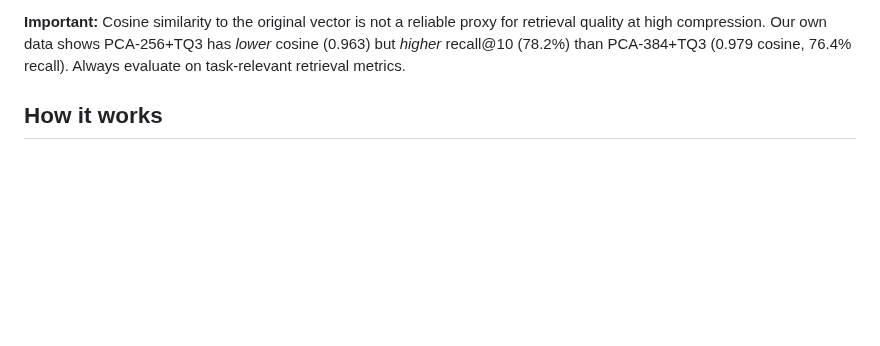
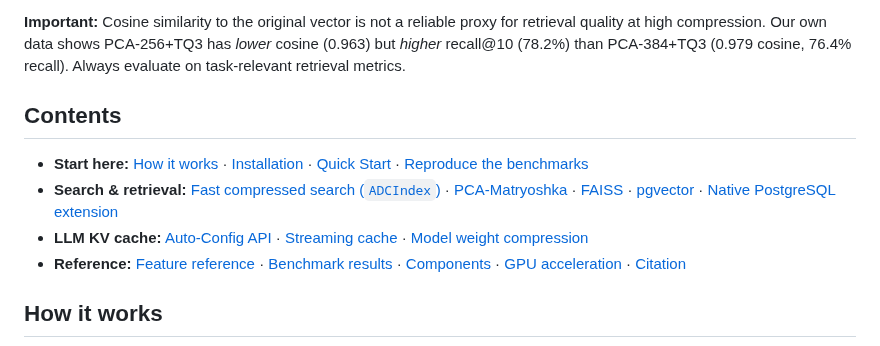
Before and after one commit to ahb-sjsu/turboquant-pro, a Markdown page: README.md, the part around the change. GitHub-like rendering; blank space fills up the shorter version.

Commit message:
README: add grouped table of contents (navigability for the reference doc)
The one toolkit-quality fix from the A+ discussion: a 900-line reference doc needs a
TOC so users jump to the feature they came for. Grouped: start-here / search /
KV-cache / reference.

Co-Authored-By: Claude Opus 4.8 (1M context) <noreply@anthropic.com>

```diff
--- a/README.md
+++ b/README.md
@@ -14,6 +14,13 @@
 Up to 27x embedding compression at 99.8% recall@10 (with 5x oversampling + reranking — all methods benchmarked identically). **At ~30x compression turboquant-pro beats the 2024 SOTA (RaBitQ) on recall and ties OPQ — at 1M-vector scale — while building the index 4–20x faster.** Learned codebooks reduce quantization error 22%. 397 tests. Multi-modal (text, vision, audio, code). Production observability. Works on consumer GPUs (Volta+) and CPU.
 
 **Important:** Cosine similarity to the original vector is not a reliable proxy for retrieval quality at high compression. Our own data shows PCA-256+TQ3 has *lower* cosine (0.963) but *higher* recall@10 (78.2%) than PCA-384+TQ3 (0.979 cosine, 76.4% recall). Always evaluate on task-relevant retrieval metrics.
+
+## Contents
+
+- **Start here:** [How it works](#how-it-works) · [Installation](#installation) · [Quick Start](#quick-start) · [Reproduce the benchmarks](#reproduce-the-benchmarks)
+- **Search & retrieval:** [Fast compressed search (`ADCIndex`)](#fast-compressed-search-adcindex) · [PCA-Matryoshka](#pca-matryoshka-compression) · [FAISS](#faiss-integration) · [pgvector](#pgvector-embedding-compression) · [Native PostgreSQL extension](#native-postgresql-extension-rust--cuda)
+- **LLM KV cache:** [Auto-Config API](#auto-config-api) · [Streaming cache](#streaming-cache) · [Model weight compression](#model-weight-compression-v06-07)
+- **Reference:** [Feature reference](#feature-reference) · [Benchmark results](#benchmark-results) · [Components](#components) · [GPU acceleration](#gpu-acceleration) · [Citation](#citation)
 
 ## How it works
 
```
